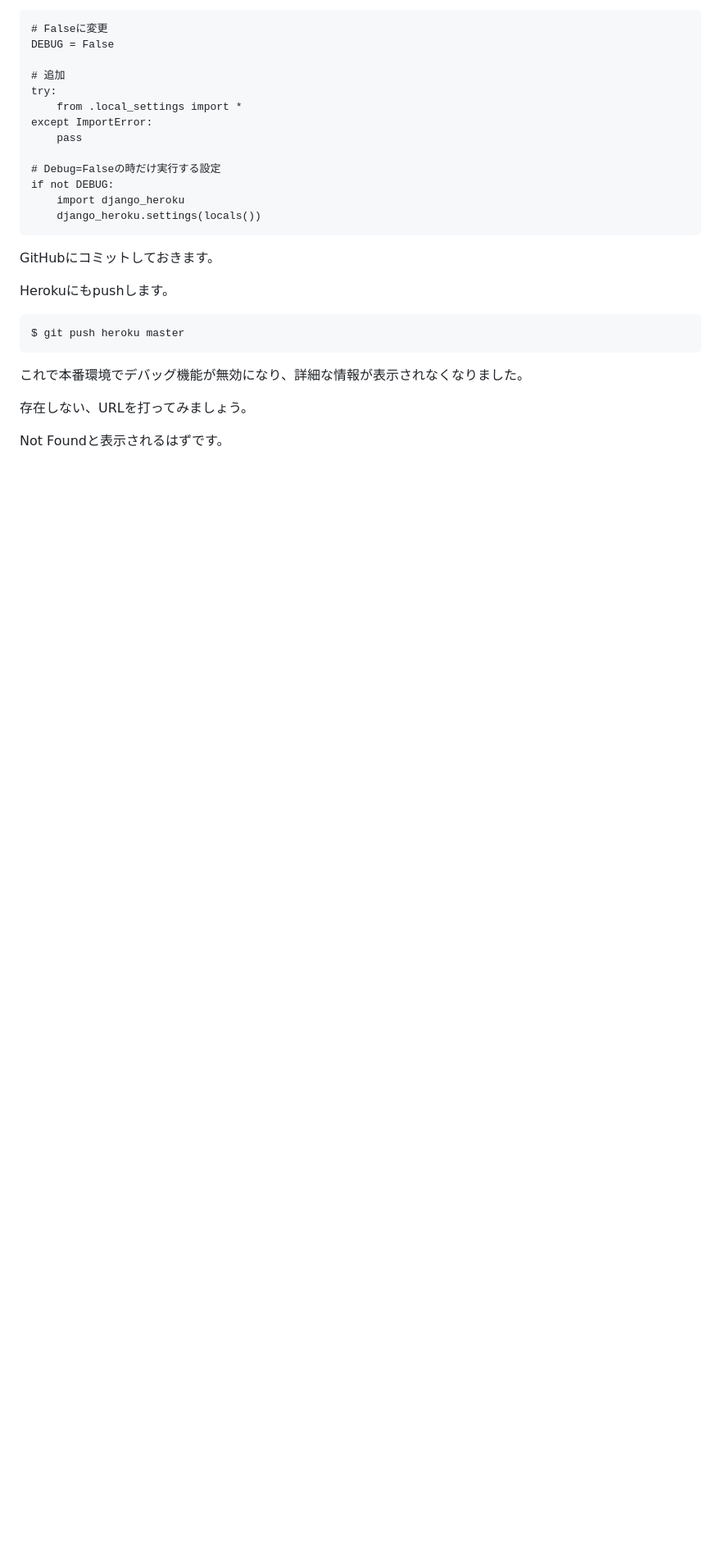
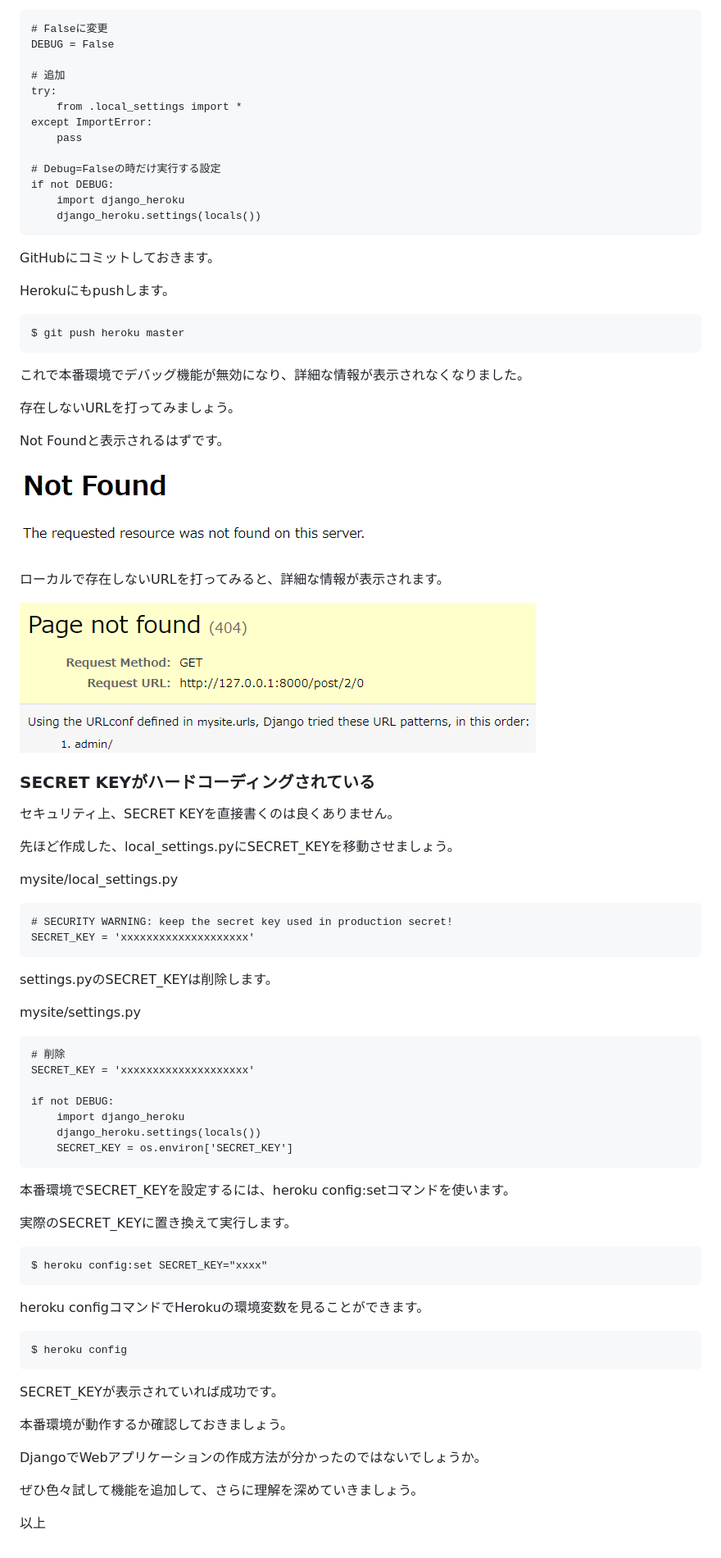
Before and after one commit to haruyasu/django-template, a Markdown page: README.md, the part around the change. Shown: that part at 82% size. GitHub-like rendering; pictures changed too: img/debug.png (added), img/notfound.png (added); blank space fills up the shorter version.

Commit message:
Herokuセキュリティ対策

````diff
--- a/README.md
+++ b/README.md
@@ -1484,6 +1484,60 @@ $ git push heroku master
 
 これで本番環境でデバッグ機能が無効になり、詳細な情報が表示されなくなりました。
 
-存在しない、URLを打ってみましょう。
+存在しないURLを打ってみましょう。
 
 Not Foundと表示されるはずです。
+
+![NotFound](img/notfound.png)
+
+ローカルで存在しないURLを打ってみると、詳細な情報が表示されます。
+
+![Debug](img/debug.png)
+
+### SECRET KEYがハードコーディングされている
+
+セキュリティ上、SECRET KEYを直接書くのは良くありません。
+
+先ほど作成した、local_settings.pyにSECRET_KEYを移動させましょう。
+
+mysite/local_settings.py
+```python:mysite/local_settings.py
+# SECURITY WARNING: keep the secret key used in production secret!
+SECRET_KEY = 'xxxxxxxxxxxxxxxxxxxx'
+```
+
+settings.pyのSECRET_KEYは削除します。
+
+mysite/settings.py
+```python:mysite/settings.py
+# 削除
+SECRET_KEY = 'xxxxxxxxxxxxxxxxxxxx'
+
+if not DEBUG:
+    import django_heroku
+    django_heroku.settings(locals())
+    SECRET_KEY = os.environ['SECRET_KEY']
+```
+
+本番環境でSECRET_KEYを設定するには、heroku config:setコマンドを使います。
+
+実際のSECRET_KEYに置き換えて実行します。
+
+```
+$ heroku config:set SECRET_KEY="xxxx"
+```
+
+heroku configコマンドでHerokuの環境変数を見ることができます。
+
+```
+$ heroku config
+```
+SECRET_KEYが表示されていれば成功です。
+
+本番環境が動作するか確認しておきましょう。
+
+DjangoでWebアプリケーションの作成方法が分かったのではないでしょうか。
+
+ぜひ色々試して機能を追加して、さらに理解を深めていきましょう。
+
+以上
````
Also changed, not shown: 1 other file.
